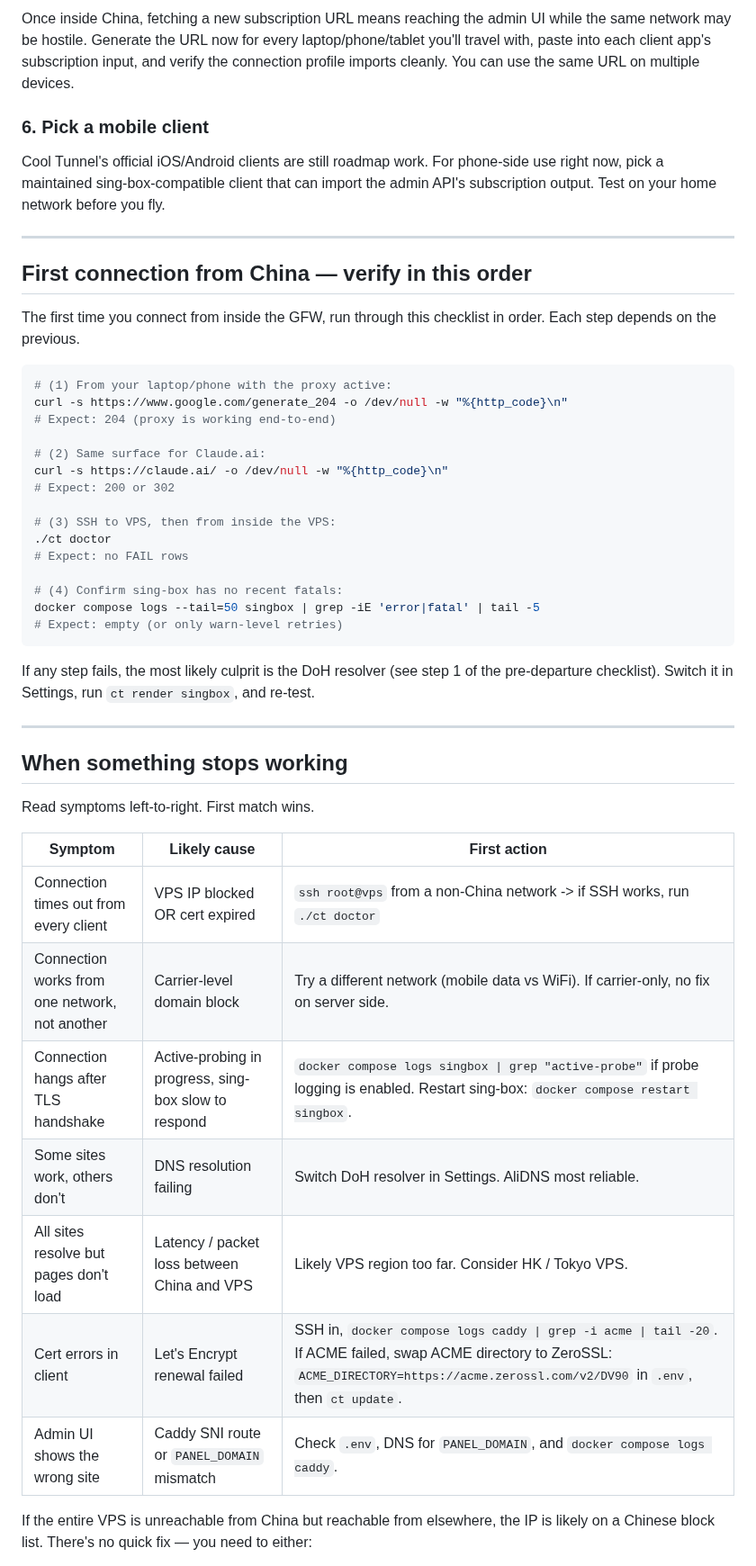
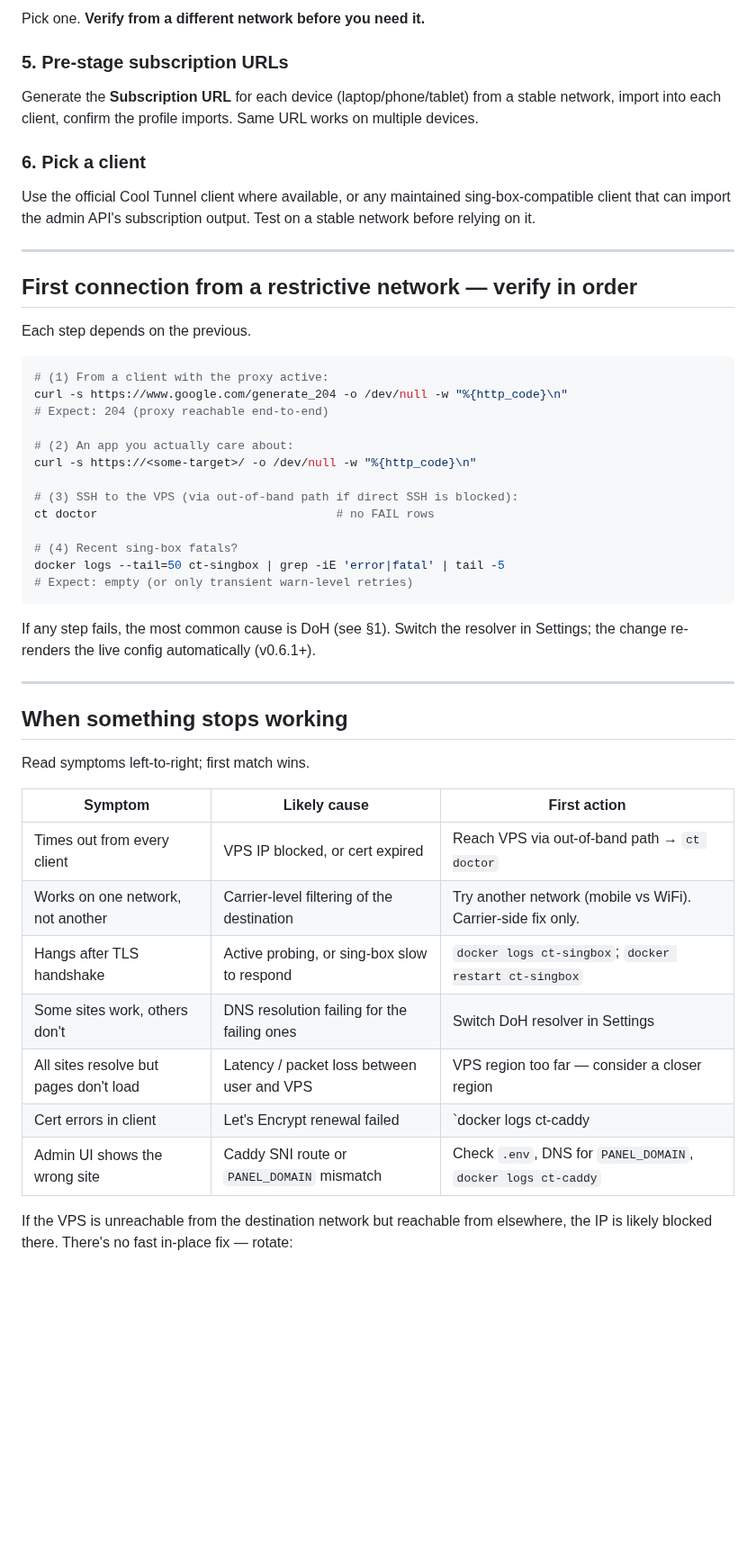
Before and after one commit to coo1white/cool-tunnel-server, a Markdown page: docs/restrictive-networks.md, the part around one of its changes. Shown at 90% size. Drawn GitHub-style; blank space fills up the shorter version.

````diff
--- a/docs/restrictive-networks.md
+++ b/docs/restrictive-networks.md
@@ -94,63 +72,61 @@ travel.
 
-Once inside China, fetching a new subscription URL means reaching
-the admin UI while the same network may be hostile. Generate the URL now
-for every laptop/phone/tablet you'll travel with, paste into each
-client app's subscription input, and verify the connection profile
-imports cleanly. You can use the same URL on multiple devices.
+Pick one. **Verify from a different network before you need it.**
 
-### 6. Pick a mobile client
+### 5. Pre-stage subscription URLs
 
-Cool Tunnel's official iOS/Android clients are still roadmap work.
-For phone-side use right now, pick a maintained sing-box-compatible
-client that can import the admin API's subscription output. Test on your
-home network before you fly.
+Generate the **Subscription URL** for each device (laptop/phone/tablet)
+from a stable network, import into each client, confirm the profile
+imports. Same URL works on multiple devices.
+
+### 6. Pick a client
+
+Use the official Cool Tunnel client where available, or any maintained
+sing-box-compatible client that can import the admin API's subscription
+output. Test on a stable network before relying on it.
 
 ---
 
-## First connection from China — verify in this order
+## First connection from a restrictive network — verify in order
 
-The first time you connect from inside the GFW, run through this
-checklist in order. Each step depends on the previous.
+Each step depends on the previous.
 
 ```sh
-# (1) From your laptop/phone with the proxy active:
+# (1) From a client with the proxy active:
 curl -s https://www.google.com/generate_204 -o /dev/null -w "%{http_code}\n"
-# Expect: 204 (proxy is working end-to-end)
+# Expect: 204 (proxy reachable end-to-end)
 
-# (2) Same surface for Claude.ai:
-curl -s https://claude.ai/ -o /dev/null -w "%{http_code}\n"
-# Expect: 200 or 302
+# (2) An app you actually care about:
+curl -s https://<some-target>/ -o /dev/null -w "%{http_code}\n"
 
-# (3) SSH to VPS, then from inside the VPS:
-./ct doctor
-# Expect: no FAIL rows
+# (3) SSH to the VPS (via out-of-band path if direct SSH is blocked):
+ct doctor                                  # no FAIL rows
 
-# (4) Confirm sing-box has no recent fatals:
-docker compose logs --tail=50 singbox | grep -iE 'error|fatal' | tail -5
-# Expect: empty (or only warn-level retries)
+# (4) Recent sing-box fatals?
+docker logs --tail=50 ct-singbox | grep -iE 'error|fatal' | tail -5
+# Expect: empty (or only transient warn-level retries)
 ```
 
-If any step fails, the most likely culprit is the DoH resolver
-(see step 1 of the pre-departure checklist). Switch it in Settings,
-run `ct render singbox`, and re-test.
+If any step fails, the most common cause is DoH (see §1). Switch the
+resolver in Settings; the change re-renders the live config automatically
+(v0.6.1+).
 
 ---
 
 ## When something stops working
 
-Read symptoms left-to-right. First match wins.
+Read symptoms left-to-right; first match wins.
 
 | Symptom | Likely cause | First action |
 |---|---|---|
-| Connection times out from every client | VPS IP blocked OR cert expired | `ssh root@vps` from a non-China network -> if SSH works, run `./ct doctor` |
-| Connection works from one network, not another | Carrier-level domain block | Try a different network (mobile data vs WiFi). If carrier-only, no fix on server side. |
-| Connection hangs after TLS handshake | Active-probing in progress, sing-box slow to respond | `docker compose logs singbox \| grep "active-probe"` if probe logging is enabled. Restart sing-box: `docker compose restart singbox`. |
-| Some sites work, others don't | DNS resolution failing | Switch DoH resolver in Settings. AliDNS most reliable. |
-| All sites resolve but pages don't load | Latency / packet loss between China and VPS | Likely VPS region too far. Consider HK / Tokyo VPS. |
-| Cert errors in client | Let's Encrypt renewal failed | SSH in, `docker compose logs caddy \| grep -i acme \| tail -20`. If ACME failed, swap ACME directory to ZeroSSL: `ACME_DIRECTORY=https://acme.zerossl.com/v2/DV90` in `.env`, then `ct update`. |
-| Admin UI shows the wrong site | Caddy SNI route or `PANEL_DOMAIN` mismatch | Check `.env`, DNS for `PANEL_DOMAIN`, and `docker compose logs caddy`. |
+| Times out from every client | VPS IP blocked, or cert expired | Reach VPS via out-of-band path → `ct doctor` |
+| Works on one network, not another | Carrier-level filtering of the destination | Try another network (mobile vs WiFi). Carrier-side fix only. |
+| Hangs after TLS handshake | Active probing, or sing-box slow to respond | `docker logs ct-singbox`; `docker restart ct-singbox` |
+| Some sites work, others don't | DNS resolution failing for the failing ones | Switch DoH resolver in Settings |
+| All sites resolve but pages don't load | Latency / packet loss between user and VPS | VPS region too far — consider a closer region |
+| Cert errors in client | Let's Encrypt renewal failed | `docker logs ct-caddy | grep -i acme | tail -20`. Try ZeroSSL: `ACME_DIRECTORY=https://acme.zerossl.com/v2/DV90` in `.env`, then `ct update` |
+| Admin UI shows the wrong site | Caddy SNI route or `PANEL_DOMAIN` mismatch | Check `.env`, DNS for `PANEL_DOMAIN`, `docker logs ct-caddy` |
 
-If the entire VPS is unreachable from China but reachable from
-elsewhere, the IP is likely on a Chinese block list. There's no
-quick fix — you need to either:
+If the VPS is unreachable from the destination network but reachable
+from elsewhere, the IP is likely blocked there. There's no fast
+in-place fix — rotate:
 
````
Also changed, not shown: other parts of docs/restrictive-networks.md (+90 -169 lines).
